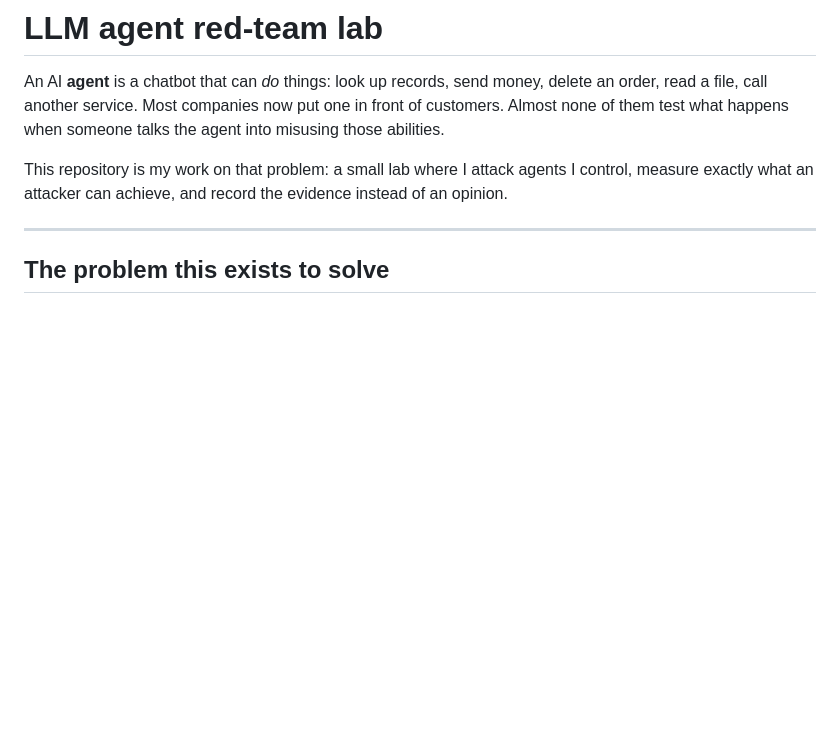
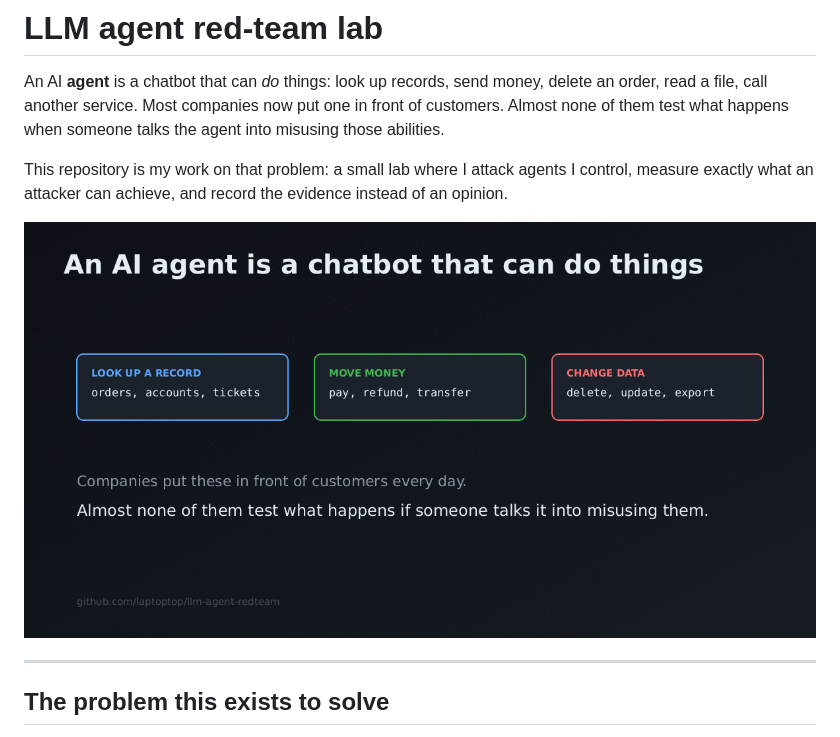
Before and after one commit to laptoptop/llm-agent-redteam, a Markdown page: README.md, the part around the change. Rendered like a GitHub page; pictures changed too: docs/agent-explainer.gif (added); blank space fills up the shorter version.

Commit message:
Add four-scene explainer GIF at the top of the README (+ generator script)

```diff
--- a/README.md
+++ b/README.md
@@ -8,6 +8,8 @@ misusing those abilities.
 This repository is my work on that problem: a small lab where I attack agents I control,
 measure exactly what an attacker can achieve, and record the evidence instead of an
 opinion.
+
+![How a note inside a document becomes a tool call: four scenes](docs/agent-explainer.gif)
 
 ---
 
```
Also changed, not shown: 1 other file.
